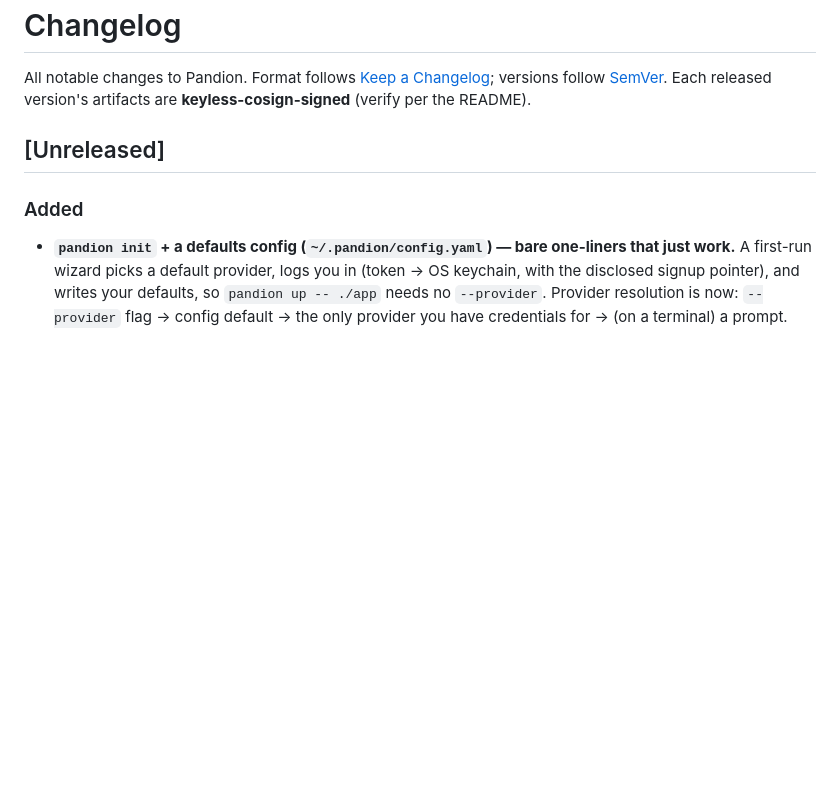
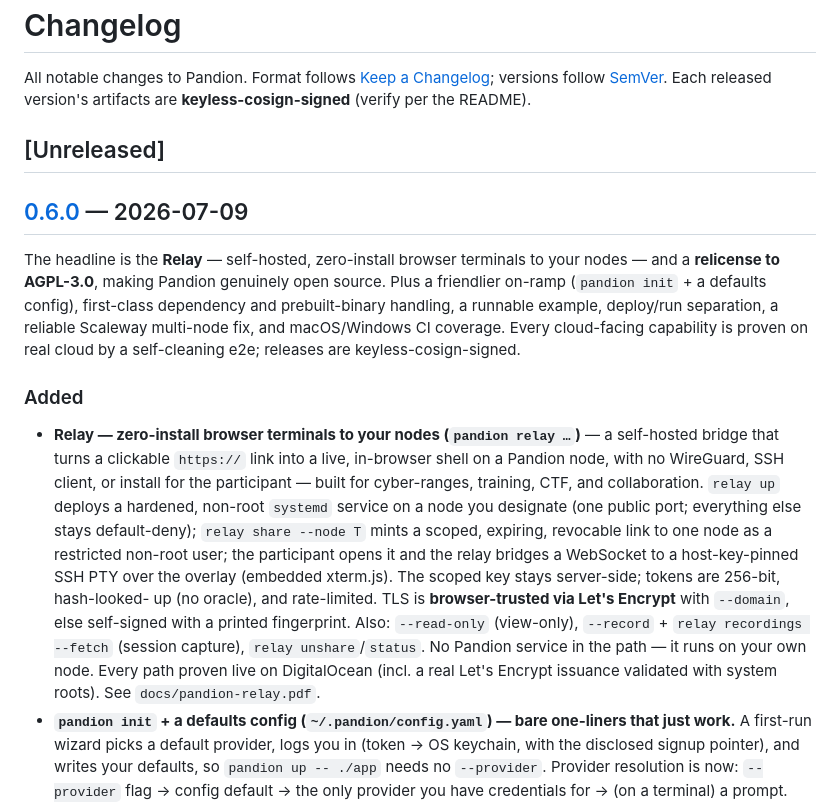
Before and after one commit to yedidiaSch/pandion, a Markdown page: CHANGELOG.md, the part around one of its changes. GitHub-like rendering; blank space fills up the shorter version.

Commit message:
release: cut CHANGELOG 0.6.0 (Relay + AGPL + init/config) (#76)
Move [Unreleased] into [0.6.0] with a release summary, add the release link, and
add the missing Relay changelog entry (the headline feature — 6 PRs that shipped
without one). No code changes.

Co-authored-by: Claude Opus 4.8 <noreply@anthropic.com>

```diff
--- a/CHANGELOG.md
+++ b/CHANGELOG.md
@@ -6,7 +6,29 @@ versions follow [SemVer](https://semver.org). Each released version's artifacts
 
 ## [Unreleased]
 
+## [0.6.0] — 2026-07-09
+
+The headline is the **Relay** — self-hosted, zero-install browser terminals to your nodes — and
+a **relicense to AGPL-3.0**, making Pandion genuinely open source. Plus a friendlier on-ramp
+(`pandion init` + a defaults config), first-class dependency and prebuilt-binary handling, a
+runnable example, deploy/run separation, a reliable Scaleway multi-node fix, and macOS/Windows CI
+coverage. Every cloud-facing capability is proven on real cloud by a self-cleaning e2e; releases
+are keyless-cosign-signed.
+
 ### Added
+- **Relay — zero-install browser terminals to your nodes (`pandion relay …`)** — a self-hosted
+  bridge that turns a clickable `https://` link into a live, in-browser shell on a Pandion node,
+  with no WireGuard, SSH client, or install for the participant — built for cyber-ranges,
+  training, CTF, and collaboration. `relay up` deploys a hardened, non-root `systemd` service on
+  a node you designate (one public port; everything else stays default-deny); `relay share --node
+  T` mints a scoped, expiring, revocable link to one node as a restricted non-root user; the
+  participant opens it and the relay bridges a WebSocket to a host-key-pinned SSH PTY over the
+  overlay (embedded xterm.js). The scoped key stays server-side; tokens are 256-bit, hash-looked-
+  up (no oracle), and rate-limited. TLS is **browser-trusted via Let's Encrypt** with `--domain`,
+  else self-signed with a printed fingerprint. Also: `--read-only` (view-only), `--record` +
+  `relay recordings --fetch` (session capture), `relay unshare`/`status`. No Pandion service in
+  the path — it runs on your own node. Every path proven live on DigitalOcean (incl. a real
+  Let's Encrypt issuance validated with system roots). See `docs/pandion-relay.pdf`.
 - **`pandion init` + a defaults config (`~/.pandion/config.yaml`) — bare one-liners that just
   work.** A first-run wizard picks a default provider, logs you in (token → OS keychain, with the
   disclosed signup pointer), and writes your defaults, so `pandion up -- ./app` needs no
```
Also changed, not shown: other parts of CHANGELOG.md (+1 -0 lines).
